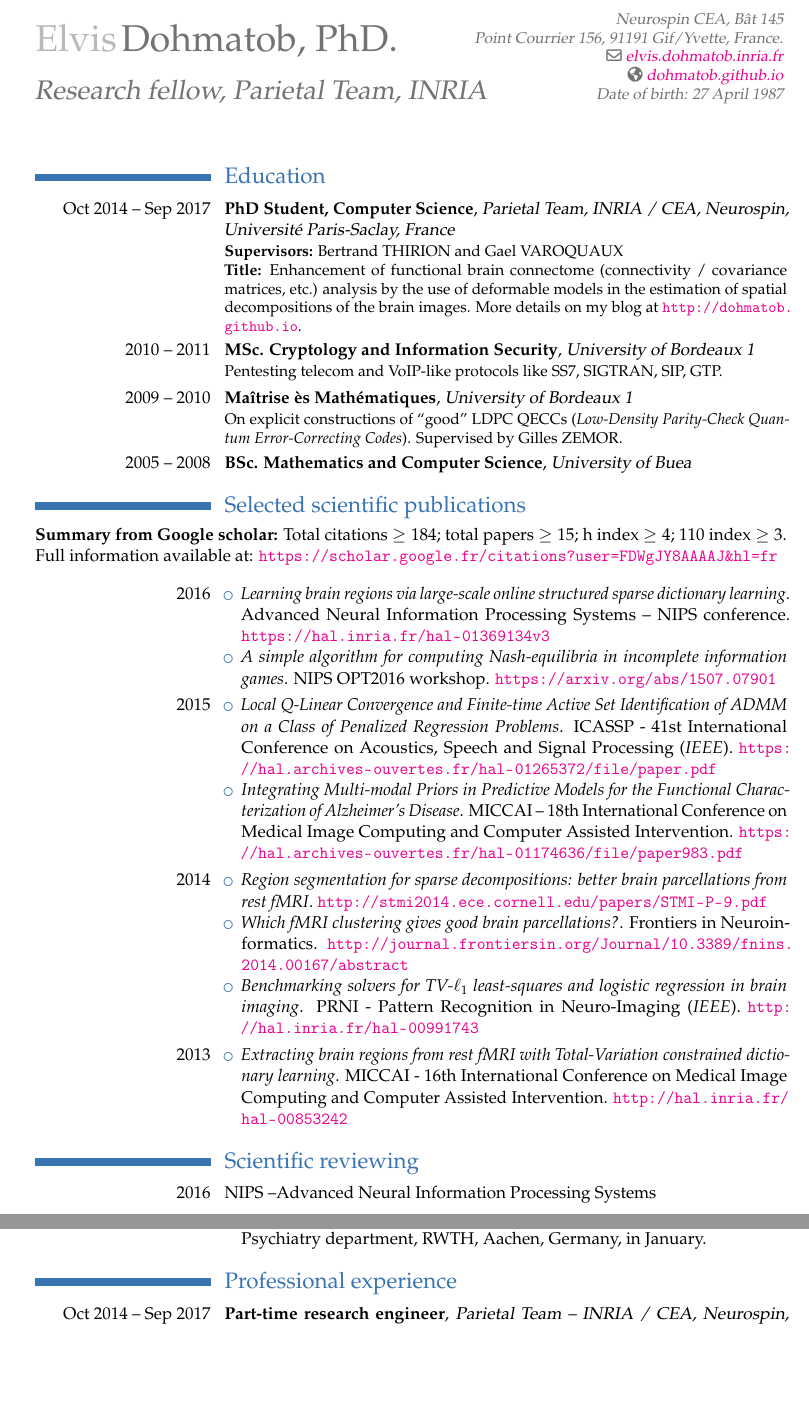
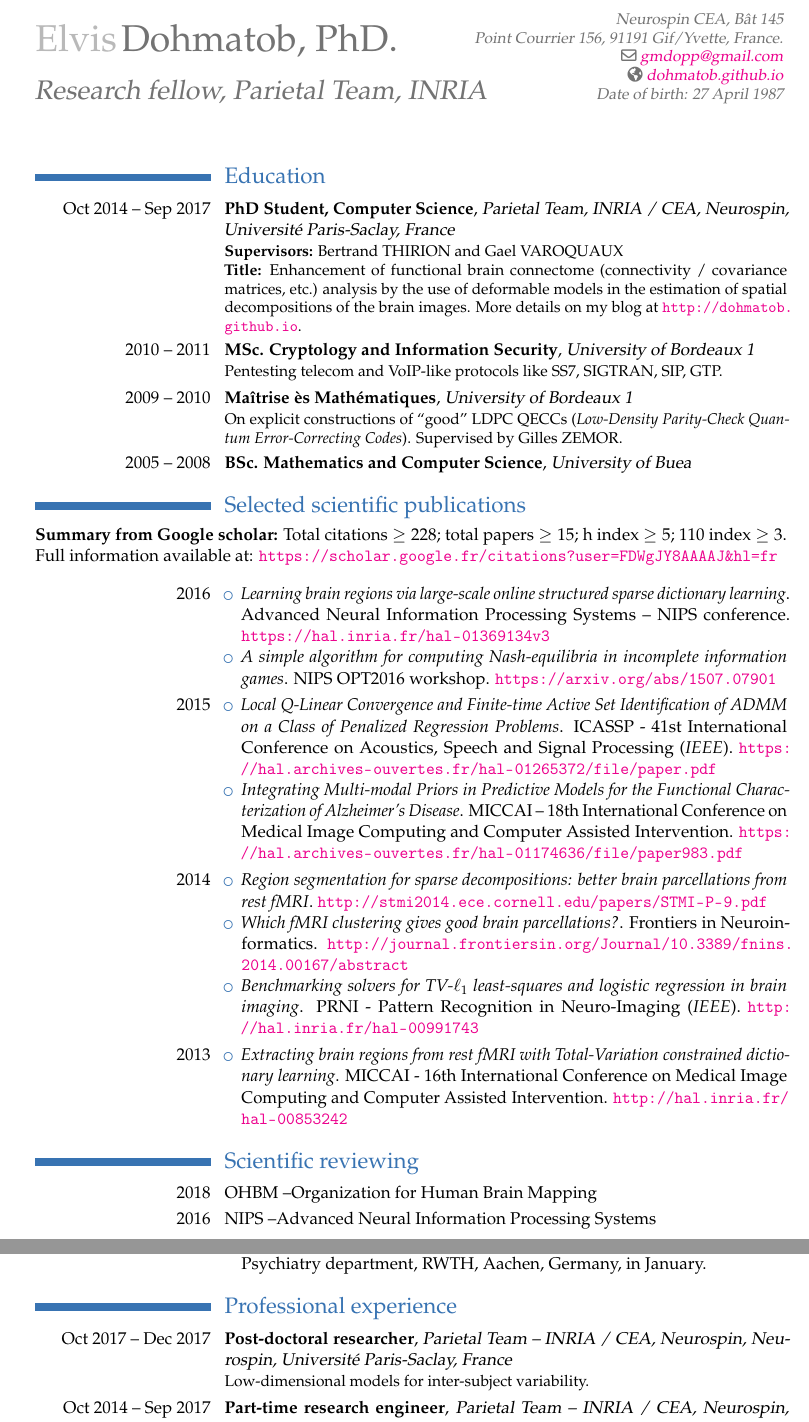
Before and after one commit to dohmatob/DOHMATOB_CV, a LaTeX CV (DOHMATOB_CV.tex): two parts of pages 1 and 2 of 3, joined at a grey line, cut so that both start at the same text, the shorter picture padded with empty space. Compiled offline with pdfLaTeX.

Commit message:
ohbm reviewer

```diff
--- a/DOHMATOB_CV.tex
+++ b/DOHMATOB_CV.tex
@@ -32,7 +32,7 @@
   %\\Nationality: Cameroon
 }
 \title{Research fellow, Parietal Team, INRIA}
-\email{elvis.dohmatob.inria.fr}
+\email{gmdopp@gmail.com}
 % \photo[64pt][0.4pt]{elvis}
 \address{Neurospin CEA, Bât 145}{Point Courrier 156,
 91191 Gif/Yvette, France.}
@@ -46,65 +46,90 @@
   INRIA / CEA, Neurospin, Universit\'e Paris-Saclay, France}{}{}
         {
           \textbf{Supervisors:} Bertrand THIRION and Gael VAROQUAUX\\
-          \textbf{Title:} Enhancement of functional brain connectome (connectivity / covariance matrices, etc.) analysis
-          by the use of deformable models in the estimation of spatial decompositions of the brain images.
-         More details on my blog at \url{http://dohmatob.github.io}.}
+          \textbf{Title:} Enhancement of functional brain connectome
+          (connectivity / covariance matrices, etc.) analysis by the use of
+          deformable models in the estimation of spatial decompositions of the
+          brain images. More details on my blog at \url{http://dohmatob.github.io}.}
 \cventry{2010 -- 2011}{MSc. Cryptology and Information Security}{University of Bordeaux
 1}{}{}{Pentesting telecom and VoIP-like protocols like SS7, SIGTRAN, SIP, GTP.}
 \cventry{2009 -- 2010}{Maîtrise ès Mathématiques}{University of Bordeaux 1}{}{}
-{On explicit constructions of ``good'' LDPC QECCs (\emph{Low-Density Parity-Check Quantum Error-Correcting Codes}). Supervised by Gilles ZEMOR.}
+{On explicit constructions of ``good'' LDPC QECCs (\emph{Low-Density
+    Parity-Check Quantum Error-Correcting Codes}). Supervised by Gilles ZEMOR.}
 \cventry{2005 -- 2008}{BSc. Mathematics and Computer Science}{University of Buea}{}{}
 {}
 
 \section{Selected scientific publications}
-\textbf{Summary from Google scholar:} Total citations $ \ge 184$; total papers $ \ge 15$; h index $ \ge 4$; $110$ index $ \ge 3$.\\
-Full information available at: \url{https://scholar.google.fr/citations?user=FDWgJY8AAAAJ&hl=fr}\\\\
+\textbf{Summary from Google scholar:} Total citations $ \ge 228$; total papers $
+\ge 15$; h index $ \ge 5$; $110$ index $ \ge 3$.\\
+Full information available at:
+\url{https://scholar.google.fr/citations?user=FDWgJY8AAAAJ&hl=fr}\\\\
 \cvitem{2016}{
   \begin{itemize}
-  \item{\emph{Learning brain regions via large-scale online structured sparse dictionary learning}. Advanced Neural Information Processing Systems -- NIPS conference.
-  \url{https://hal.inria.fr/hal-01369134v3}}
-    \item{\emph{A simple algorithm for computing Nash-equilibria in incomplete information games}. NIPS OPT2016 workshop. \url{https://arxiv.org/abs/1507.07901}}
+  \item{\emph{Learning brain regions via large-scale online structured sparse
+        dictionary learning}. Advanced Neural Information Processing Systems --
+      NIPS conference. \url{https://hal.inria.fr/hal-01369134v3}}
+    \item{\emph{A simple algorithm for computing Nash-equilibria in incomplete
+          information games}. NIPS OPT2016 workshop.
+        \url{https://arxiv.org/abs/1507.07901}}
   \end{itemize}
 }
 \cvitem{2015}{
   \begin{itemize}
   %\item{E. Dohmatob
-    \item{\emph{Local Q-Linear Convergence and Finite-time Active Set Identification of ADMM on a Class of Penalized Regression Problems}}. ICASSP - 41st International Conference on Acoustics, Speech and Signal Processing (\emph{IEEE}). \url{https://hal.archives-ouvertes.fr/hal-01265372/file/paper.pdf}
-  \item{\emph{Integrating Multi-modal Priors in Predictive Models for the Functional Characterization of Alzheimer’s Disease}. MICCAI -- 18th International Conference on Medical Image Computing and Computer Assisted Intervention. \url{https://hal.archives-ouvertes.fr/hal-01174636/file/paper983.pdf}
+    \item{\emph{Local Q-Linear Convergence and Finite-time Active Set
+          Identification of ADMM on a Class of Penalized Regression Problems}}.
+      ICASSP - 41st International Conference on Acoustics, Speech and Signal
+      Processing (\emph{IEEE}).
+      \url{https://hal.archives-ouvertes.fr/hal-01265372/file/paper.pdf}
+  \item{\emph{Integrating Multi-modal Priors in Predictive Models for the
+        Functional Characterization of Alzheimer’s Disease}. MICCAI -- 18th
+      International Conference on Medical Image Computing and Computer Assisted
+      Intervention.
+      \url{https://hal.archives-ouvertes.fr/hal-01174636/file/paper983.pdf}
 }
   \end{itemize}
 }
 
 \cvitem{2014}{\begin{itemize}
-  \item{\emph{Region segmentation for sparse decompositions: better brain parcellations from rest fMRI}.
-\url{http://stmi2014.ece.cornell.edu/papers/STMI-P-9.pdf}}
-  \item{\emph{Which fMRI clustering gives good brain parcellations?}.
-Frontiers in Neuroinformatics. \url{http://journal.frontiersin.org/Journal/10.3389/fnins.2014.00167/abstract}}
-  \item{\emph{Benchmarking solvers for TV-$\ell_{1}$  least-squares and logistic regression in brain imaging}.
-    PRNI - Pattern Recognition in Neuro-Imaging (\emph{IEEE}). \url{http://hal.inria.fr/hal-00991743}}
+  \item{\emph{Region segmentation for sparse decompositions: better brain
+        parcellations from rest fMRI}.
+      \url{http://stmi2014.ece.cornell.edu/papers/STMI-P-9.pdf}}
+  \item{\emph{Which fMRI clustering gives good brain parcellations?}. Frontiers
+      in Neuroinformatics.
+      \url{http://journal.frontiersin.org/Journal/10.3389/fnins.2014.00167/abstract}}
+  \item{\emph{Benchmarking solvers for TV-$\ell_{1}$  least-squares and logistic
+        regression in brain imaging}.
+    PRNI - Pattern Recognition in Neuro-Imaging (\emph{IEEE}).
+    \url{http://hal.inria.fr/hal-00991743}}
 \end{itemize}}
 \cvitem{2013}{
 \begin{itemize}
-\item{\emph{Extracting brain regions from rest fMRI with Total-Variation constrained dictionary learning}.
-  MICCAI - 16th International Conference on Medical Image Computing and Computer Assisted Intervention. \url{http://hal.inria.fr/hal-00853242}}
+\item{\emph{Extracting brain regions from rest fMRI with Total-Variation
+      constrained dictionary learning}.
+  MICCAI - 16th International Conference on Medical Image Computing and Computer
+  Assisted Intervention. \url{http://hal.inria.fr/hal-00853242}}
 \end{itemize}
 }
 
 \section{Scientific reviewing}
+\cvitem{2018}{OHBM --Organization for Human Brain Mapping}
 \cvitem{2016}{NIPS --Advanced Neural Information Processing Systems}
 
 \section{Selected workshops \& and Symposia}
 \cvitem{2017}{\begin{itemize}
-  \item Attended two-week-long machine-learning summer school (MLSS) in Tuebingen, Germany.
+  \item Attended two-week-long machine-learning summer school (MLSS) in
+    Tuebingen, Germany.
   \end{itemize}
 }
 
 \cvitem{2016}{\begin{itemize}
-  \item Taught at Nilearn (machine learning in neuroimaging) workshop at BrainHack,
-    Lausanne, Switzerland, in June.
-    \item Taught at Nilearn workshop at OHBM, Geneva, Switzerland, in June.
-  \item Taught at workshop on Python programming and machine learning, at Psychiatry department, RWTH, Aachen, Germany, in January.
-%%       \item Poster presentation on\textit{``Inter-subject highres EPI-to-EPI direct nonlinear registration outperforms classical T1-based method
+  \item Taught at Nilearn (machine learning in neuroimaging) workshop at
+    BrainHack, Lausanne, Switzerland, in June.
+  \item Taught at Nilearn workshop at OHBM, Geneva, Switzerland, in June.
+  \item Taught at workshop on Python programming and machine learning, at
+    Psychiatry department, RWTH, Aachen, Germany, in January.
+%%       \item Poster presentation on\textit{``Inter-subject highres EPI-to-EPI
+%%         direct nonlinear registration outperforms classical T1-based method
 %% ``},  OHBM, Geneva, Switzerland.
   \end{itemize}
 }
@@ -127,4 +152,6 @@ Frontiers in Neuroinformatics. \url{http://journal.frontiersin.org/Journal/10.33
 
 
 \section{Professional experience}
-\cventry{\llap{Oct 2014 -- Sep 2017}}{Part-time research engineer}{Parietal Team -- INRIA / CEA, Neurospin, Neurospin, Universit\'e Paris-Saclay, France}{}{}{While preparing my PhD, a 6th of my time is spent programming and consulting.}
+\cventry{\llap{Oct 2017 -- Dec 2017}}{Post-doctoral researcher}{Parietal Team --
+  INRIA / CEA, Neurospin, Neurospin, Universit\'e Paris-Saclay,
+  France}{}{}{Low-dimensional models for inter-subject variability.}
@@ -139,3 +158,7 @@ root-kits, etc.); implementation of Machine Learning algorithms\newline{}}
 
-\cventry{Mar 2011 -- Aug 2011}{Cryptology and Security intern}{P1 Security}{Paris}{France}{
-Implementation of an event-driven pentesting framework for telecom protocols
+\cventry{\llap{Oct 2014 -- Sep 2017}}{Part-time research engineer}{Parietal Team
+  -- INRIA / CEA, Neurospin, Neurospin, Universit\'e Paris-Saclay,
+  France}{}{}{While preparing my PhD, a 6th of my time is spent programming and
+  consulting.}
+\cventry{\llap{Oct 2012 -- Oct 2014}}{Research engineer}{Parietal Team -- INRIA
+  / CEA, Neurospin, Neurospin, Universit\'e Paris-Saclay, France}{}{}{
```
Also changed, not shown: DOHMATOB_CV.pdf, Makefile, DOHMATOB_CV.tex (86 more changed lines).
